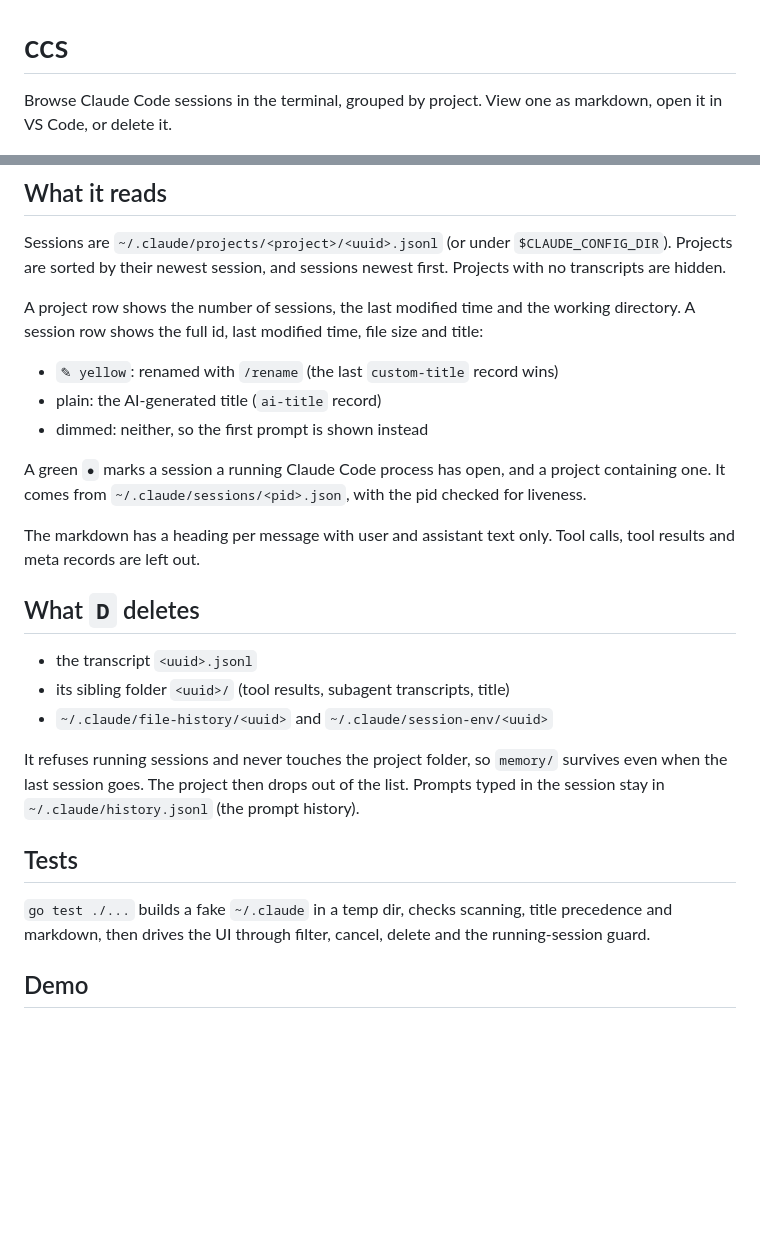
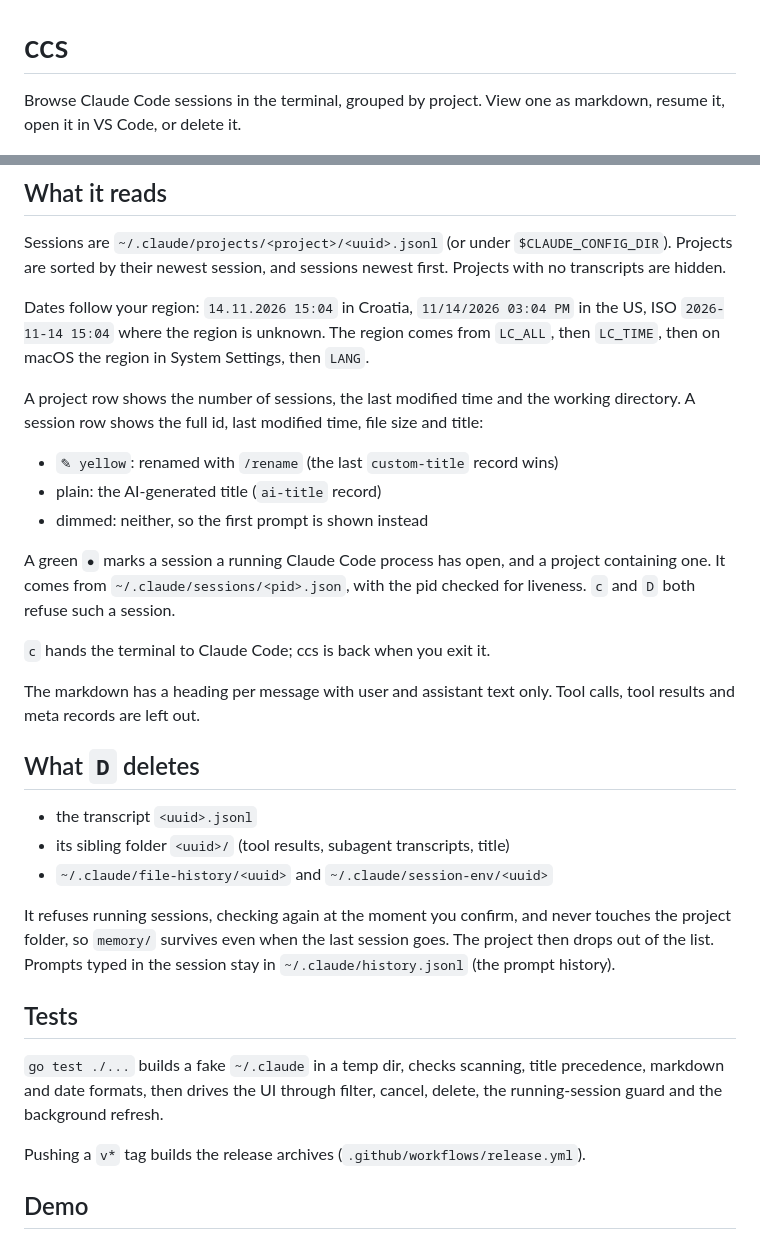
Before and after one commit to vedran-nikolic/ccs, a Markdown page: README.md, 2 parts joined by grey strips. Drawn GitHub-style; blank space fills up the shorter version.

```diff
--- a/README.md
+++ b/README.md
@@ -1,7 +1,7 @@
 # ccs
 
 Browse Claude Code sessions in the terminal, grouped by project. View one as
-markdown, open it in VS Code, or delete it.
+markdown, resume it, open it in VS Code, or delete it.
 
 ![ccs demo: browse projects, read a session in glow, filter, delete](demo/demo.gif)
 
@@ -41,6 +68,11 @@ Sessions are `~/.claude/projects/<project>/<uuid>.jsonl` (or under
 `$CLAUDE_CONFIG_DIR`). Projects are sorted by their newest session, and sessions
 newest first. Projects with no transcripts are hidden.
 
+Dates follow your region: `14.11.2026 15:04` in Croatia, `11/14/2026 03:04 PM`
+in the US, ISO `2026-11-14 15:04` where the region is unknown. The region comes
+from `LC_ALL`, then `LC_TIME`, then on macOS the region in System Settings,
+then `LANG`.
+
 A project row shows the number of sessions, the last modified time and the
 working directory. A session row shows the full id, last modified time, file
 size and title:
@@ -51,7 +83,9 @@ size and title:
 
 A green `●` marks a session a running Claude Code process has open, and a
 project containing one. It comes from `~/.claude/sessions/<pid>.json`, with the
-pid checked for liveness.
+pid checked for liveness. `c` and `D` both refuse such a session.
+
+`c` hands the terminal to Claude Code; ccs is back when you exit it.
 
 The markdown has a heading per message with user and assistant text only. Tool
 calls, tool results and meta records are left out.
@@ -62,16 +96,18 @@ calls, tool results and meta records are left out.
 - its sibling folder `<uuid>/` (tool results, subagent transcripts, title)
 - `~/.claude/file-history/<uuid>` and `~/.claude/session-env/<uuid>`
 
-It refuses running sessions and never touches the project folder, so
-`memory/` survives even when the last session goes. The project then drops out
-of the list. Prompts typed in the session stay in `~/.claude/history.jsonl`
+It refuses running sessions, checking again at the moment you confirm, and
+never touches the project folder, so `memory/` survives even when the last
+session goes. The project then drops out of the list. Prompts typed in the session stay in `~/.claude/history.jsonl`
 (the prompt history).
 
 ## Tests
 
 `go test ./...` builds a fake `~/.claude` in a temp dir, checks scanning, title
-precedence and markdown, then drives the UI through filter, cancel, delete and
-the running-session guard.
+precedence, markdown and date formats, then drives the UI through filter,
+cancel, delete, the running-session guard and the background refresh.
+
+Pushing a `v*` tag builds the release archives (`.github/workflows/release.yml`).
 
 ## Demo
 
```
Also changed, not shown: other parts of README.md (+32 -5 lines), demo/demo.gif, 10 other files.
